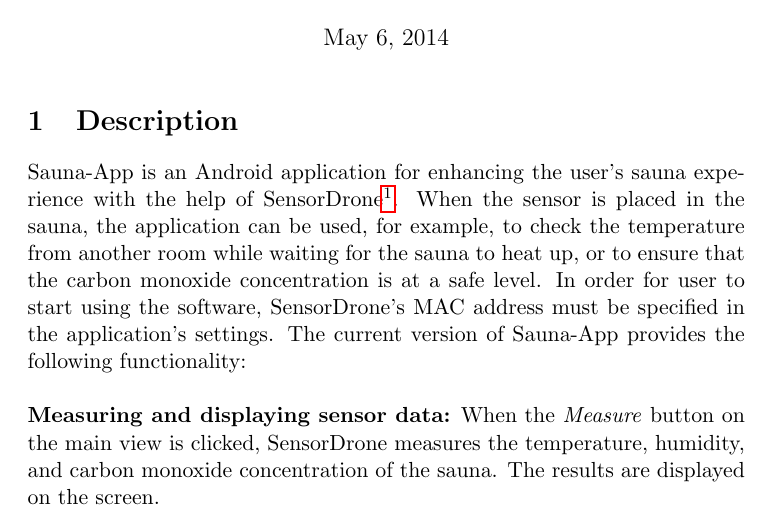
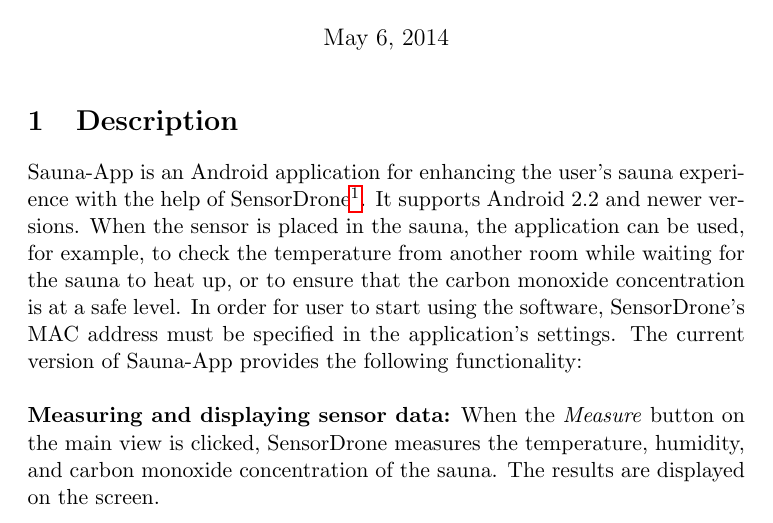
Before and after one commit to leomuona/sauna-app, a LaTeX document (doc/report.tex): part of page 1 of 3, cut so that both start at the same text. Compiled offline with pdfLaTeX.

Commit message:
add android version to report

```diff
--- a/doc/report.tex
+++ b/doc/report.tex
@@ -12,7 +12,7 @@
 
 \section{Description}
 
-Sauna-App is an Android application for enhancing the user's sauna experience with the help of SensorDrone\footnote{http://sensorcon.com/sensordrone/}. When the sensor is placed in the sauna, the application can be used, for example, to check the temperature from another room while waiting for the sauna to heat up, or to ensure that the carbon monoxide concentration is at a safe level. In order for user to start using the software, SensorDrone's MAC address must be specified in the application's settings. The current version of Sauna-App provides the following functionality:\\
+Sauna-App is an Android application for enhancing the user's sauna experience with the help of SensorDrone\footnote{http://sensorcon.com/sensordrone/}. It supports Android 2.2 and newer versions. When the sensor is placed in the sauna, the application can be used, for example, to check the temperature from another room while waiting for the sauna to heat up, or to ensure that the carbon monoxide concentration is at a safe level. In order for user to start using the software, SensorDrone's MAC address must be specified in the application's settings. The current version of Sauna-App provides the following functionality:\\
 
 \noindent\textbf{Measuring and displaying sensor data:} When the \textit{Measure} button on the main view is clicked, SensorDrone measures the temperature, humidity, and carbon monoxide concentration of the sauna. The results are displayed on the screen. \\
 
```
Also changed, not shown: doc/report.pdf.
